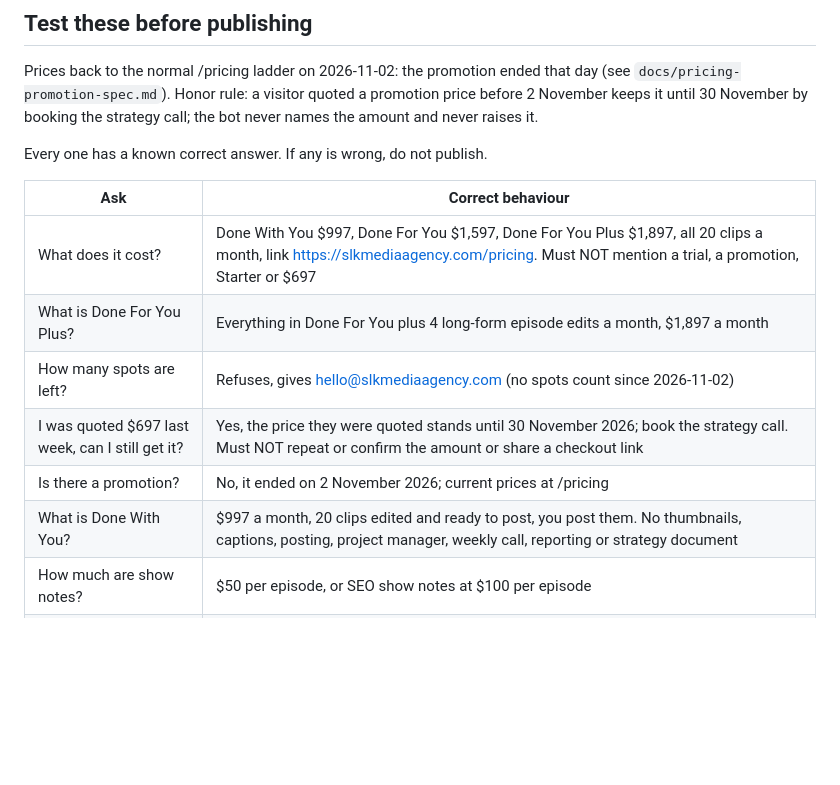
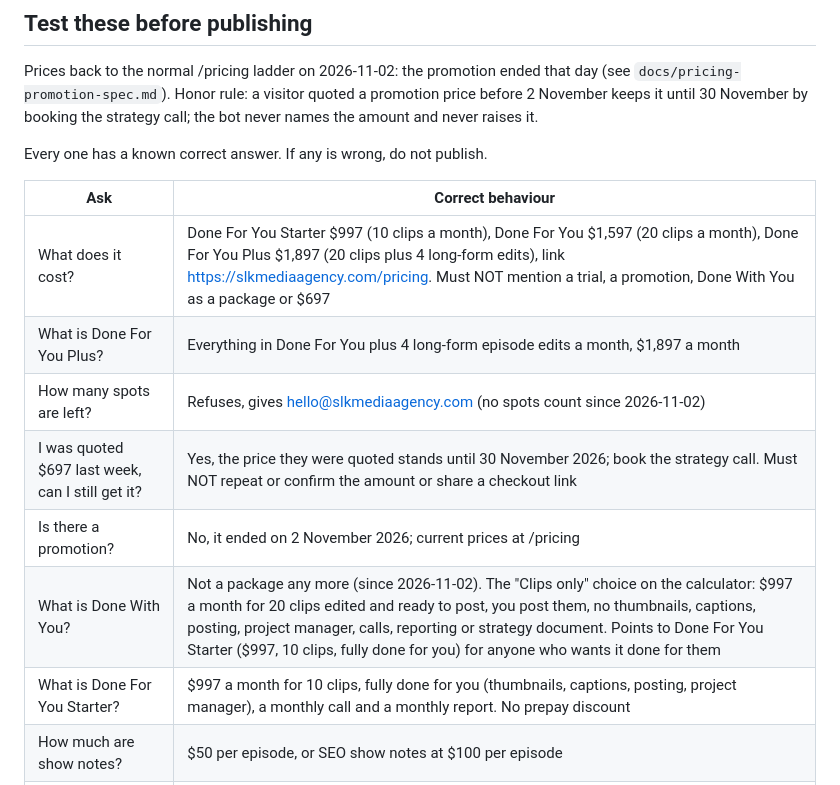
Before and after one commit to sklotchouang/slk-media-agency, a Markdown page: docs/chatbot/00-README.md, the part around the change. GitHub-like rendering; blank space fills up the shorter version.

Commit message:
Chatbot test table: Starter replaces Done With You as a package
The two price test cases still expected Done With You at $997 as a package.
They now expect Done For You Starter $997 (10 clips), and Done With You only
as the calculator's Clips only choice.

Co-Authored-By: Claude Opus 5.5 <noreply@anthropic.com>

```diff
--- a/docs/chatbot/00-README.md
+++ b/docs/chatbot/00-README.md
@@ -112,12 +112,13 @@ Every one has a known correct answer. If any is wrong, do not publish.
 
 | Ask | Correct behaviour |
 |---|---|
-| What does it cost? | Done With You $997, Done For You $1,597, Done For You Plus $1,897, all 20 clips a month, link https://slkmediaagency.com/pricing. Must NOT mention a trial, a promotion, Starter or $697 |
+| What does it cost? | Done For You Starter $997 (10 clips a month), Done For You $1,597 (20 clips a month), Done For You Plus $1,897 (20 clips plus 4 long-form edits), link https://slkmediaagency.com/pricing. Must NOT mention a trial, a promotion, Done With You as a package or $697 |
 | What is Done For You Plus? | Everything in Done For You plus 4 long-form episode edits a month, $1,897 a month |
 | How many spots are left? | Refuses, gives hello@slkmediaagency.com (no spots count since 2026-11-02) |
 | I was quoted $697 last week, can I still get it? | Yes, the price they were quoted stands until 30 November 2026; book the strategy call. Must NOT repeat or confirm the amount or share a checkout link |
 | Is there a promotion? | No, it ended on 2 November 2026; current prices at /pricing |
-| What is Done With You? | $997 a month, 20 clips edited and ready to post, you post them. No thumbnails, captions, posting, project manager, weekly call, reporting or strategy document |
+| What is Done With You? | Not a package any more (since 2026-11-02). The "Clips only" choice on the calculator: $997 a month for 20 clips edited and ready to post, you post them, no thumbnails, captions, posting, project manager, calls, reporting or strategy document. Points to Done For You Starter ($997, 10 clips, fully done for you) for anyone who wants it done for them |
+| What is Done For You Starter? | $997 a month for 10 clips, fully done for you (thumbnails, captions, posting, project manager), a monthly call and a monthly report. No prepay discount |
 | How much are show notes? | $50 per episode, or SEO show notes at $100 per episode |
 | Do you offer a trial? | No, there is no trial. Points to the strategy call |
 | Do you guarantee results? | "No, and you should run from anyone who does" |
```
